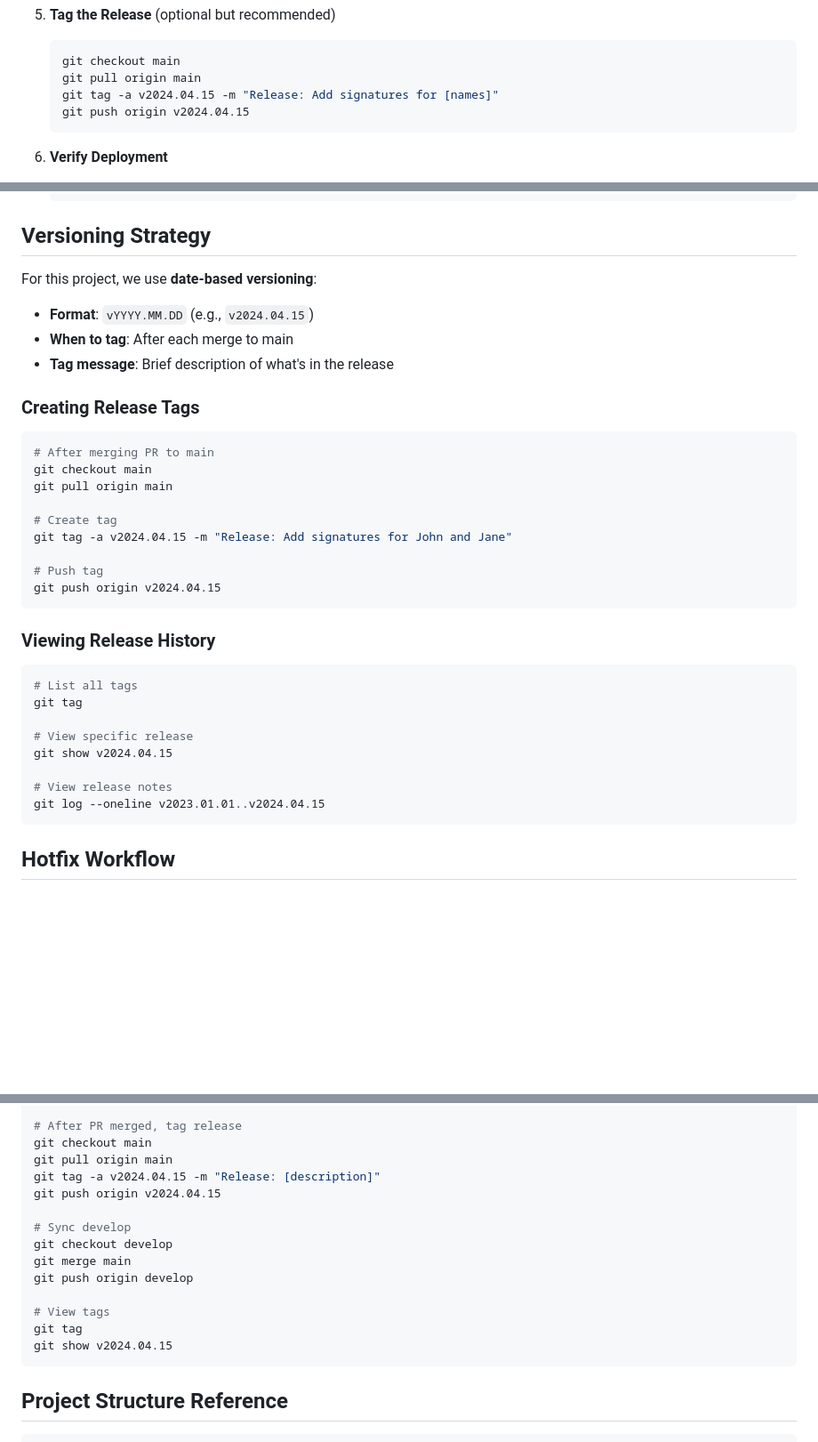
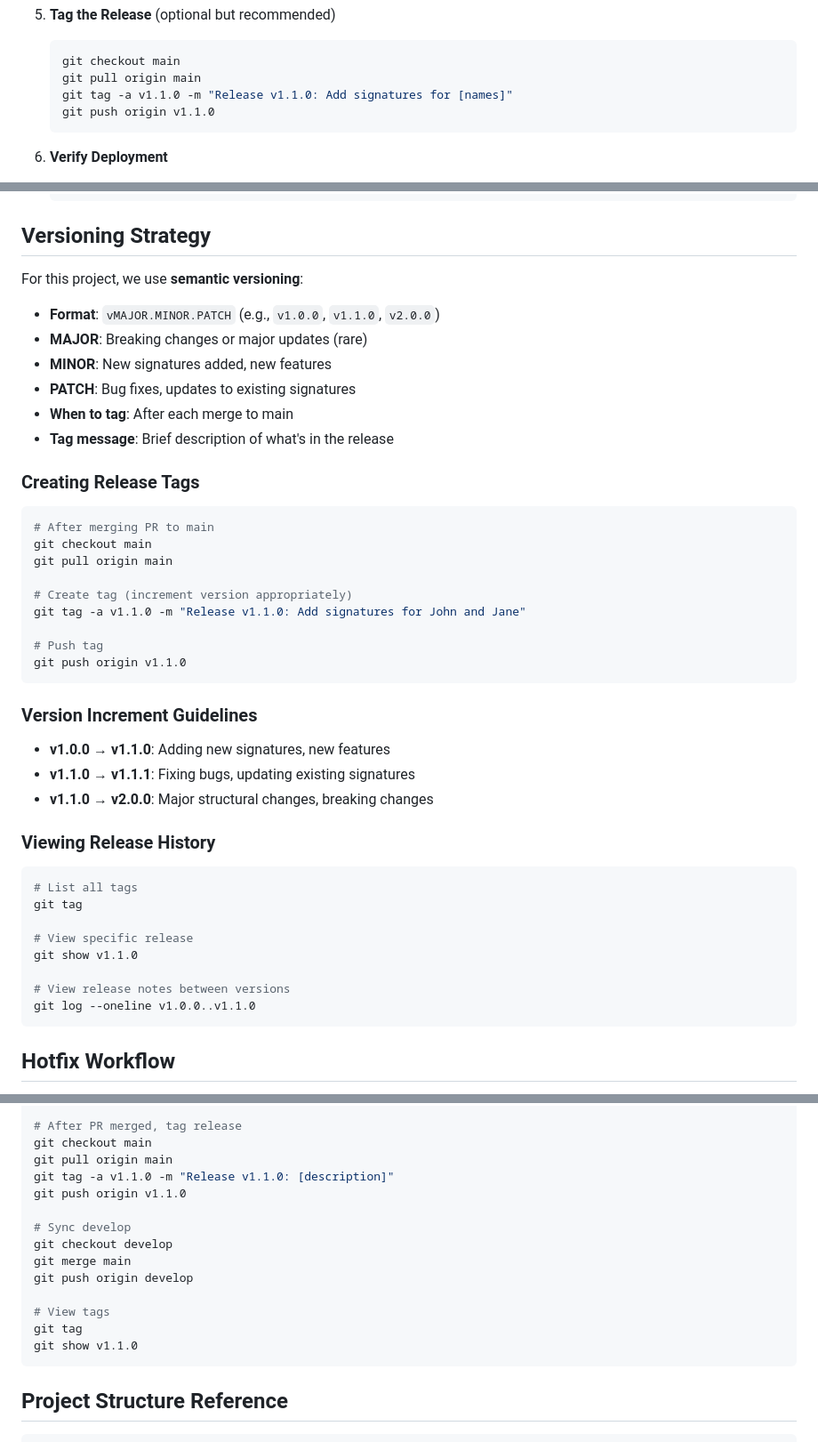
Before and after one commit to The-Leapers/signatures, a Markdown page: GIT_FLOW_PROJECT.md, 3 parts joined by grey strips. Shown at 89% size. Drawn GitHub-style; blank space fills up the shorter version.

Commit message:
Update versioning strategy to use semantic versioning (v1.0.0) instead of date-based

````diff
--- a/GIT_FLOW_PROJECT.md
+++ b/GIT_FLOW_PROJECT.md
@@ -284,8 +284,8 @@ Before creating a Pull Request to `main`, verify:
    ```bash
    git checkout main
    git pull origin main
-   git tag -a v2024.04.15 -m "Release: Add signatures for [names]"
-   git push origin v2024.04.15
+   git tag -a v1.1.0 -m "Release v1.1.0: Add signatures for [names]"
+   git push origin v1.1.0
    ```
 
 6. **Verify Deployment**
@@ -304,9 +304,12 @@ Before creating a Pull Request to `main`, verify:
 
 ## Versioning Strategy
 
-For this project, we use **date-based versioning**:
+For this project, we use **semantic versioning**:
 
-- **Format**: `vYYYY.MM.DD` (e.g., `v2024.04.15`)
+- **Format**: `vMAJOR.MINOR.PATCH` (e.g., `v1.0.0`, `v1.1.0`, `v2.0.0`)
+- **MAJOR**: Breaking changes or major updates (rare)
+- **MINOR**: New signatures added, new features
+- **PATCH**: Bug fixes, updates to existing signatures
 - **When to tag**: After each merge to main
 - **Tag message**: Brief description of what's in the release
 
@@ -317,12 +320,18 @@ For this project, we use **date-based versioning**:
 git checkout main
 git pull origin main
 
-# Create tag
-git tag -a v2024.04.15 -m "Release: Add signatures for John and Jane"
+# Create tag (increment version appropriately)
+git tag -a v1.1.0 -m "Release v1.1.0: Add signatures for John and Jane"
 
 # Push tag
-git push origin v2024.04.15
+git push origin v1.1.0
 ```
+
+### Version Increment Guidelines
+
+- **v1.0.0 → v1.1.0**: Adding new signatures, new features
+- **v1.1.0 → v1.1.1**: Fixing bugs, updating existing signatures
+- **v1.1.0 → v2.0.0**: Major structural changes, breaking changes
 
 ### Viewing Release History
 
@@ -331,10 +340,10 @@ git push origin v2024.04.15
 git tag
 
 # View specific release
-git show v2024.04.15
+git show v1.1.0
 
-# View release notes
-git log --oneline v2023.01.01..v2024.04.15
+# View release notes between versions
+git log --oneline v1.0.0..v1.1.0
 ```
 
 ## Hotfix Workflow
@@ -508,8 +517,8 @@ gh pr create --base main --head develop --title "Deploy signatures"
 # After PR merged, tag release
 git checkout main
 git pull origin main
-git tag -a v2024.04.15 -m "Release: [description]"
-git push origin v2024.04.15
+git tag -a v1.1.0 -m "Release v1.1.0: [description]"
+git push origin v1.1.0
 
 # Sync develop
 git checkout develop
@@ -518,7 +527,7 @@ git push origin develop
 
 # View tags
 git tag
-git show v2024.04.15
+git show v1.1.0
 ```
 
 ## Project Structure Reference
````
Also changed, not shown: other parts of GIT_FLOW_PROJECT.md (+5 -5 lines).
